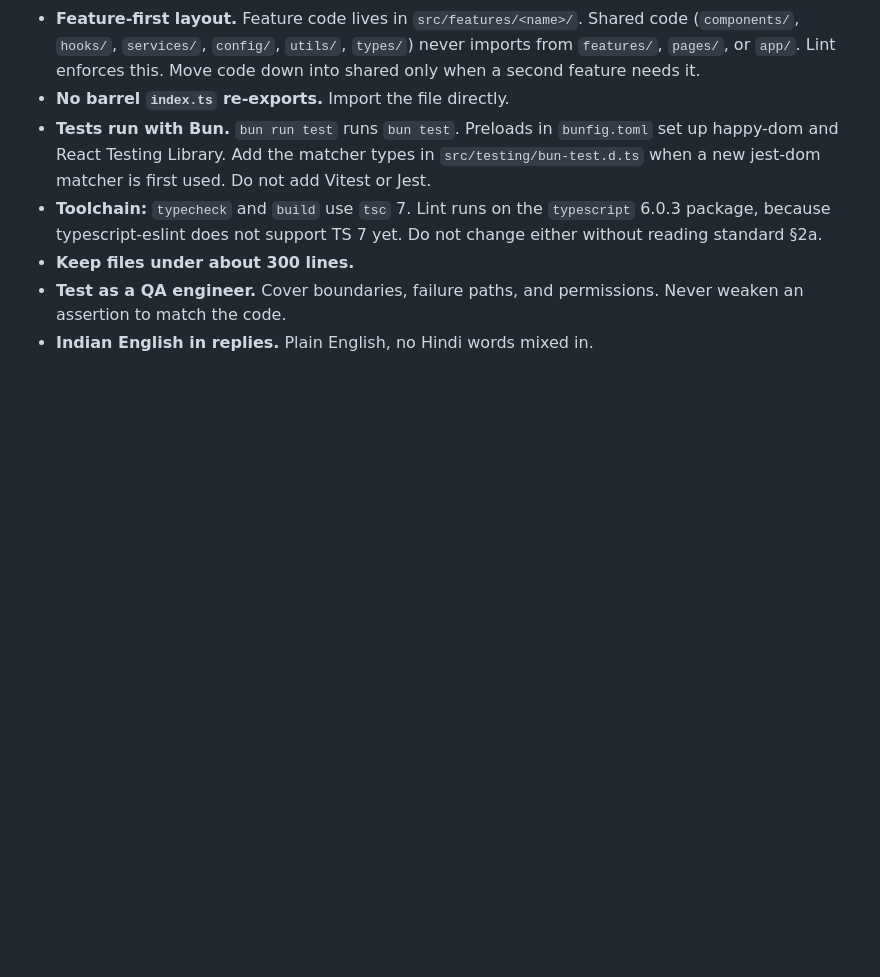
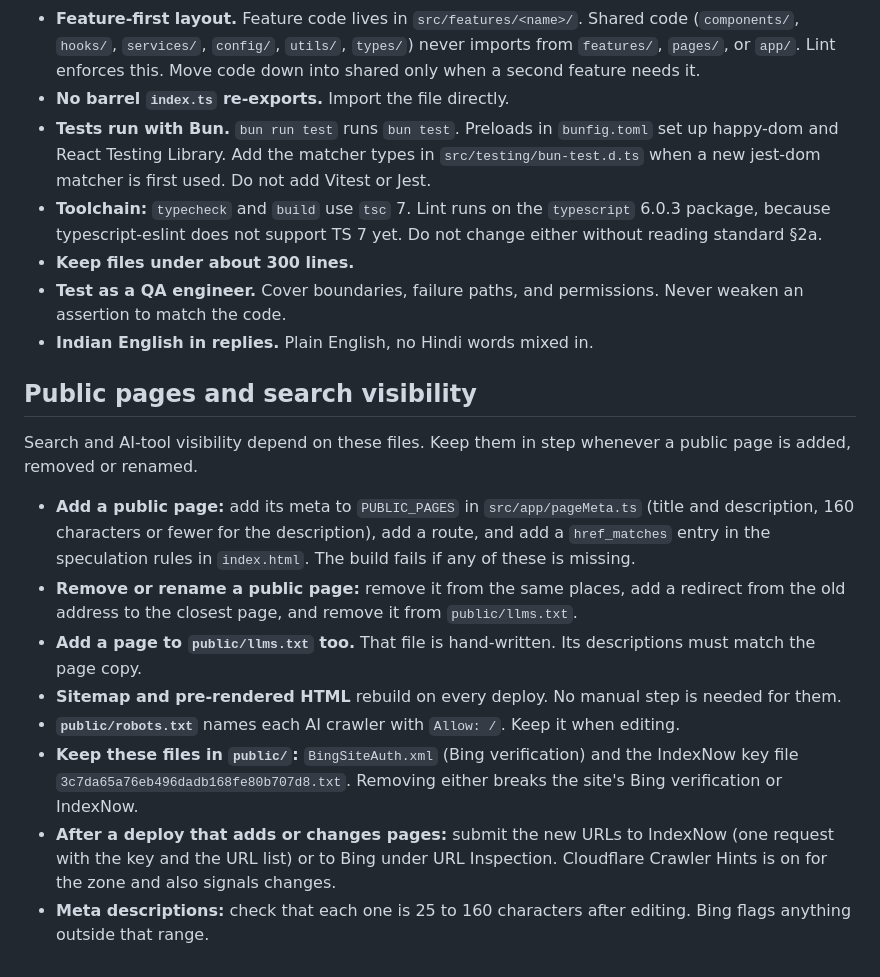
Before and after one commit to ashishkumar1000/fenzit-web, a Markdown page: CLAUDE.md, the part around the change. Rendered like a GitHub page; blank space fills up the shorter version.

Commit message:
docs(fenzit-web): rules for public pages and search visibility
Co-Authored-By: Claude Haiku 5.5 <noreply@anthropic.com>

```diff
--- a/CLAUDE.md
+++ b/CLAUDE.md
@@ -29,3 +29,16 @@ Full standard: `../../../../docs/repos/fenzit-web/standards.md`. Read it before
 - **Keep files under about 300 lines.**
 - **Test as a QA engineer.** Cover boundaries, failure paths, and permissions. Never weaken an assertion to match the code.
 - **Indian English in replies.** Plain English, no Hindi words mixed in.
+
+## Public pages and search visibility
+
+Search and AI-tool visibility depend on these files. Keep them in step whenever a public page is added, removed or renamed.
+
+- **Add a public page:** add its meta to `PUBLIC_PAGES` in `src/app/pageMeta.ts` (title and description, 160 characters or fewer for the description), add a route, and add a `href_matches` entry in the speculation rules in `index.html`. The build fails if any of these is missing.
+- **Remove or rename a public page:** remove it from the same places, add a redirect from the old address to the closest page, and remove it from `public/llms.txt`.
+- **Add a page to `public/llms.txt` too.** That file is hand-written. Its descriptions must match the page copy.
+- **Sitemap and pre-rendered HTML** rebuild on every deploy. No manual step is needed for them.
+- **`public/robots.txt`** names each AI crawler with `Allow: /`. Keep it when editing.
+- **Keep these files in `public/`:** `BingSiteAuth.xml` (Bing verification) and the IndexNow key file `3c7da65a76eb496dadb168fe80b707d8.txt`. Removing either breaks the site's Bing verification or IndexNow.
+- **After a deploy that adds or changes pages:** submit the new URLs to IndexNow (one request with the key and the URL list) or to Bing under URL Inspection. Cloudflare Crawler Hints is on for the zone and also signals changes.
+- **Meta descriptions:** check that each one is 25 to 160 characters after editing. Bing flags anything outside that range.
```
